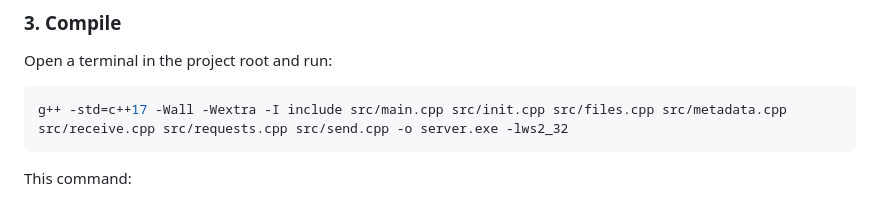
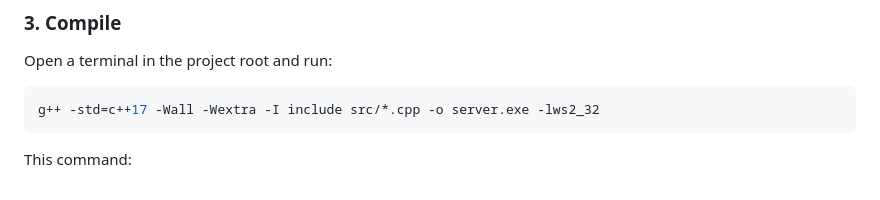
Before and after one commit to ycn3310/server-http, a Markdown page: README.md, the part around the change. Rendered like a GitHub page.

````diff
--- a/README.md
+++ b/README.md
@@ -85,7 +85,7 @@ index_file: index.html
 Open a terminal in the project root and run:
 
 ```powershell
-g++ -std=c++17 -Wall -Wextra -I include src/main.cpp src/init.cpp src/files.cpp src/metadata.cpp src/receive.cpp src/requests.cpp src/send.cpp -o server.exe -lws2_32
+g++ -std=c++17 -Wall -Wextra -I include src/*.cpp -o server.exe -lws2_32
 ```
 
 This command:
````
